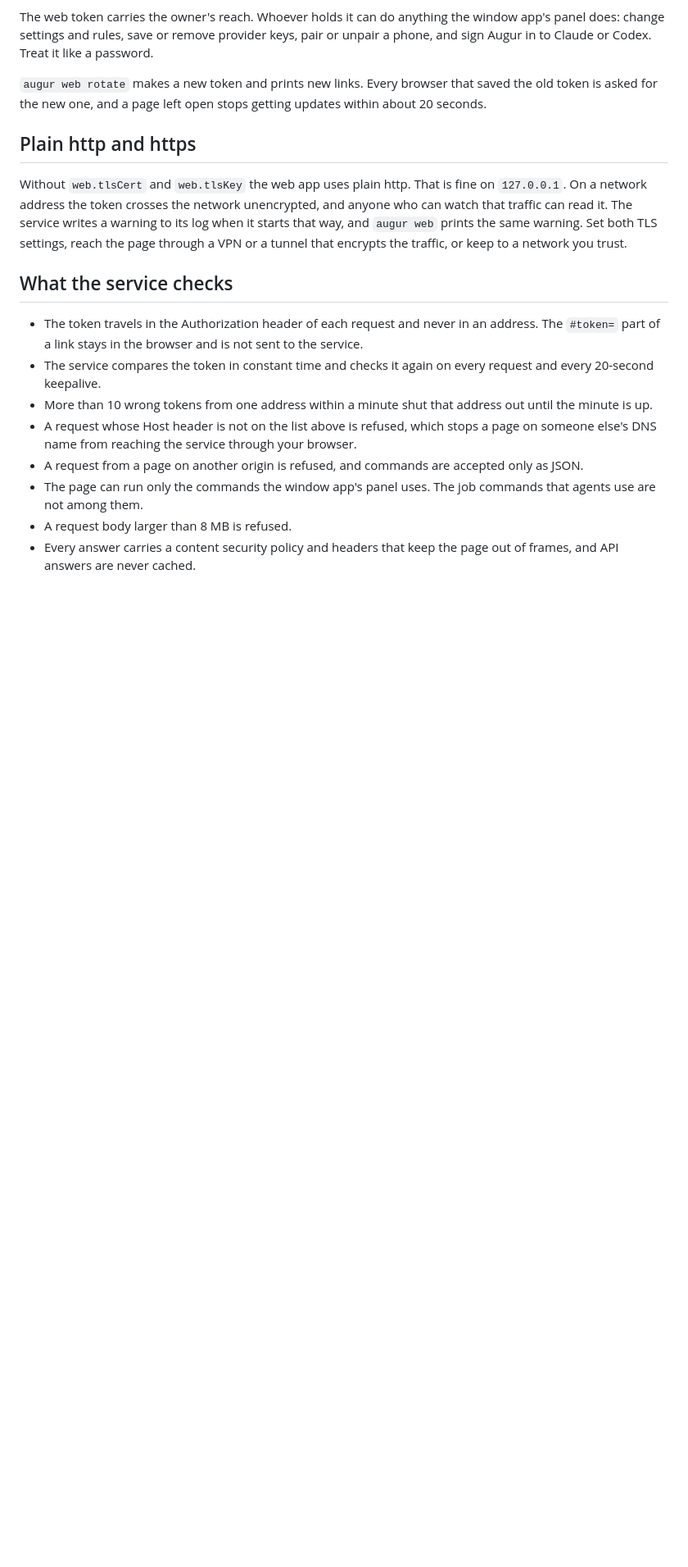
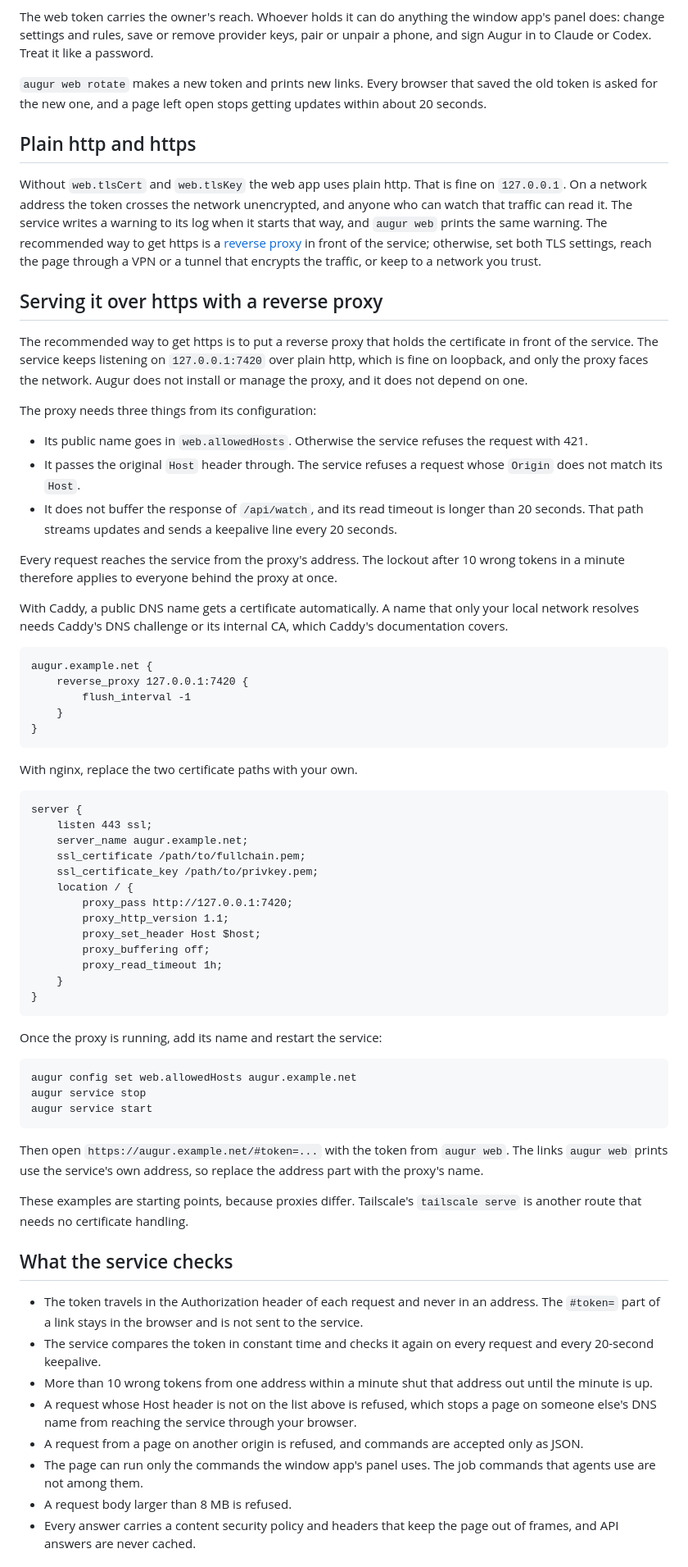
Before and after one commit to neostryder/augur, a Markdown page: docs/web.md, the part around the change. Shown at 82% size. Drawn GitHub-style; blank space fills up the shorter version.

Commit message:
Explain how to serve the web app over https behind a reverse proxy
The web app guide now shows a Caddy and an nginx setup that keep the service on loopback and put the certificate on the proxy, with the settings the proxy needs to pass through.

````diff
--- a/docs/web.md
+++ b/docs/web.md
@@ -46,7 +46,59 @@ The web token carries the owner's reach. Whoever holds it can do anything the wi
 
 ## Plain http and https
 
-Without `web.tlsCert` and `web.tlsKey` the web app uses plain http. That is fine on `127.0.0.1`. On a network address the token crosses the network unencrypted, and anyone who can watch that traffic can read it. The service writes a warning to its log when it starts that way, and `augur web` prints the same warning. Set both TLS settings, reach the page through a VPN or a tunnel that encrypts the traffic, or keep to a network you trust.
+Without `web.tlsCert` and `web.tlsKey` the web app uses plain http. That is fine on `127.0.0.1`. On a network address the token crosses the network unencrypted, and anyone who can watch that traffic can read it. The service writes a warning to its log when it starts that way, and `augur web` prints the same warning. The recommended way to get https is a [reverse proxy](#serving-it-over-https-with-a-reverse-proxy) in front of the service; otherwise, set both TLS settings, reach the page through a VPN or a tunnel that encrypts the traffic, or keep to a network you trust.
+
+## Serving it over https with a reverse proxy
+
+The recommended way to get https is to put a reverse proxy that holds the certificate in front of the service. The service keeps listening on `127.0.0.1:7420` over plain http, which is fine on loopback, and only the proxy faces the network. Augur does not install or manage the proxy, and it does not depend on one.
+
+The proxy needs three things from its configuration:
+
+- Its public name goes in `web.allowedHosts`. Otherwise the service refuses the request with 421.
+- It passes the original `Host` header through. The service refuses a request whose `Origin` does not match its `Host`.
+- It does not buffer the response of `/api/watch`, and its read timeout is longer than 20 seconds. That path streams updates and sends a keepalive line every 20 seconds.
+
+Every request reaches the service from the proxy's address. The lockout after 10 wrong tokens in a minute therefore applies to everyone behind the proxy at once.
+
+With Caddy, a public DNS name gets a certificate automatically. A name that only your local network resolves needs Caddy's DNS challenge or its internal CA, which Caddy's documentation covers.
+
+```
+augur.example.net {
+    reverse_proxy 127.0.0.1:7420 {
+        flush_interval -1
+    }
+}
+```
+
+With nginx, replace the two certificate paths with your own.
+
+```
+server {
+    listen 443 ssl;
+    server_name augur.example.net;
+    ssl_certificate /path/to/fullchain.pem;
+    ssl_certificate_key /path/to/privkey.pem;
+    location / {
+        proxy_pass http://127.0.0.1:7420;
+        proxy_http_version 1.1;
+        proxy_set_header Host $host;
+        proxy_buffering off;
+        proxy_read_timeout 1h;
+    }
+}
+```
+
+Once the proxy is running, add its name and restart the service:
+
+```bash
+augur config set web.allowedHosts augur.example.net
+augur service stop
+augur service start
+```
+
+Then open `https://augur.example.net/#token=...` with the token from `augur web`. The links `augur web` prints use the service's own address, so replace the address part with the proxy's name.
+
+These examples are starting points, because proxies differ. Tailscale's `tailscale serve` is another route that needs no certificate handling.
 
 ## What the service checks
 
````
